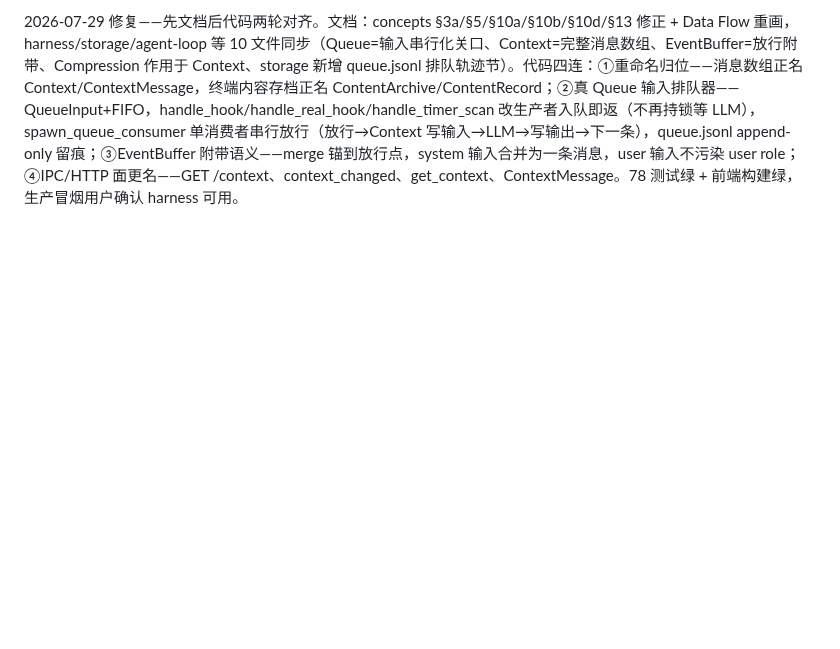
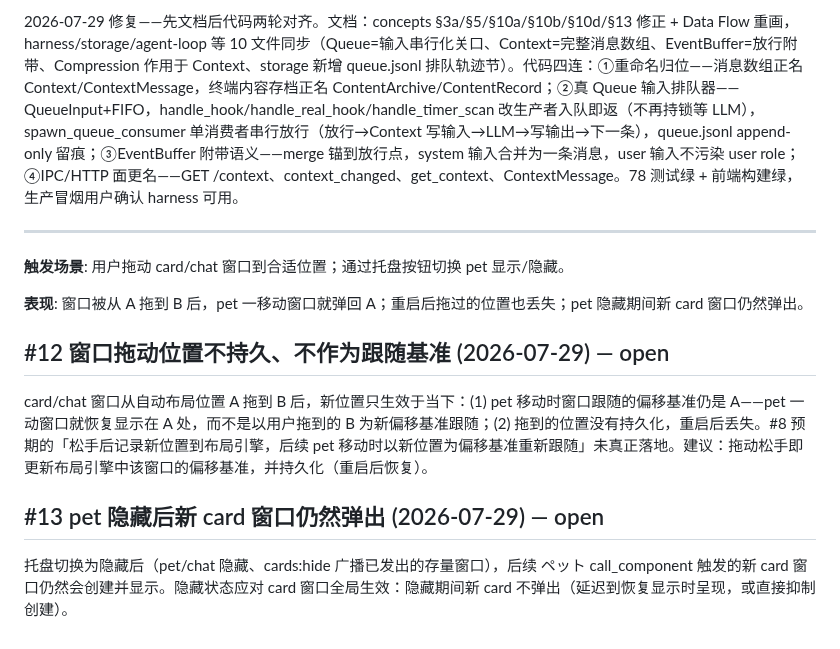
Before and after one commit to ambery-ai/ambery, a Markdown page: issues.md, the part around the change. Drawn GitHub-style; blank space fills up the shorter version.

Commit message:
docs: (issues) [#12,#13] 登记问题——#12 窗口拖动位置不持久、不作为跟随基准（A→B 后 pet 移动弹回 A,重启丢失,#8 预期未落地）；#13 pet 隐藏后新 card 窗口仍然弹出（隐藏应对 card 全局生效）

```diff
--- a/issues.md
+++ b/issues.md
@@ -97,3 +97,17 @@ concepts.md §10c 与实际代码之间存在重大架构偏差。用户模型
 2026-07-29 grill 定案——Event Buffer/Context/LLM 链路：`Component 交互 → Event Buffer（积压） → LLM 触发时合并为 system 消息 → Queue → Context 写输入 → LLM → assistant 回复 → Context 写输出`。两边输入最终汇入同一条 Queue→Context→LLM→Context 管道。
 
 2026-07-29 修复——先文档后代码两轮对齐。文档：concepts §3a/§5/§10a/§10b/§10d/§13 修正 + Data Flow 重画，harness/storage/agent-loop 等 10 文件同步（Queue=输入串行化关口、Context=完整消息数组、EventBuffer=放行附带、Compression 作用于 Context、storage 新增 queue.jsonl 排队轨迹节）。代码四连：①重命名归位——消息数组正名 Context/ContextMessage，终端内容存档正名 ContentArchive/ContentRecord；②真 Queue 输入排队器——QueueInput+FIFO，handle_hook/handle_real_hook/handle_timer_scan 改生产者入队即返（不再持锁等 LLM），spawn_queue_consumer 单消费者串行放行（放行→Context 写输入→LLM→写输出→下一条），queue.jsonl append-only 留痕；③EventBuffer 附带语义——merge 锚到放行点，system 输入合并为一条消息，user 输入不污染 user role；④IPC/HTTP 面更名——GET /context、context_changed、get_context、ContextMessage。78 测试绿 + 前端构建绿，生产冒烟用户确认 harness 可用。
+
+***
+
+**触发场景**: 用户拖动 card/chat 窗口到合适位置；通过托盘按钮切换 pet 显示/隐藏。
+
+**表现**: 窗口被从 A 拖到 B 后，pet 一移动窗口就弹回 A；重启后拖过的位置也丢失；pet 隐藏期间新 card 窗口仍然弹出。
+
+## #12 窗口拖动位置不持久、不作为跟随基准 (2026-07-29) — open
+
+card/chat 窗口从自动布局位置 A 拖到 B 后，新位置只生效于当下：(1) pet 移动时窗口跟随的偏移基准仍是 A——pet 一动窗口就恢复显示在 A 处，而不是以用户拖到的 B 为新偏移基准跟随；(2) 拖到的位置没有持久化，重启后丢失。#8 预期的「松手后记录新位置到布局引擎，后续 pet 移动时以新位置为偏移基准重新跟随」未真正落地。建议：拖动松手即更新布局引擎中该窗口的偏移基准，并持久化（重启后恢复）。
+
+## #13 pet 隐藏后新 card 窗口仍然弹出 (2026-07-29) — open
+
+托盘切换为隐藏后（pet/chat 隐藏、cards:hide 广播已发出的存量窗口），后续 ペット call_component 触发的新 card 窗口仍然会创建并显示。隐藏状态应对 card 窗口全局生效：隐藏期间新 card 不弹出（延迟到恢复显示时呈现，或直接抑制创建）。
```
